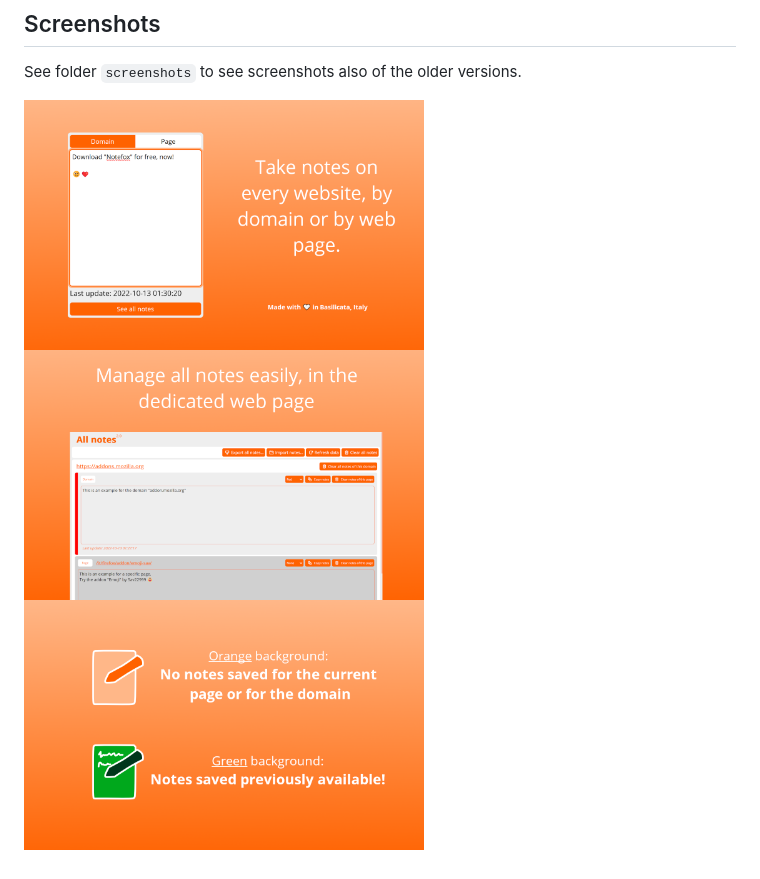
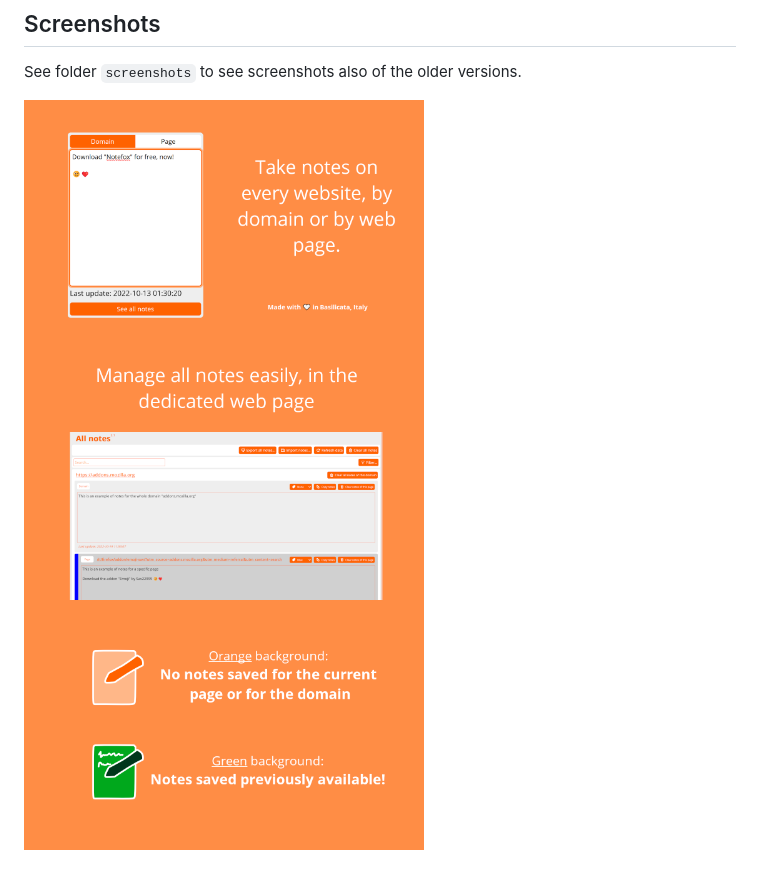
Before and after one commit to Sav22999/websites-notes, a Markdown page: README.md, the part around the change. Rendered like a GitHub page.

Commit message:
Updated screenshots

```diff
--- a/README.md
+++ b/README.md
@@ -31,4 +31,4 @@ You can open an issue and there you must describe the feedback, the bug or the n
 
 See folder <code>screenshots</code> to see screenshots also of the older versions.
 
-<img src="screenshots/2.0/1.png" width="400px"></img><img src="screenshots/2.0/2.png" width="400px"></img><img src="screenshots/2.0/3.png" width="400px"></img>
+<img src="screenshots/2.1/1.png" width="400px"></img><img src="screenshots/2.1/2.png" width="400px"></img><img src="screenshots/2.1/3.png" width="400px"></img>
```
Also changed, not shown: screenshots/2.1/1.png (renamed from screenshots/2.2/1.png), screenshots/2.1/2.png (renamed from screenshots/2.2/2.png), screenshots/2.1/3.png (renamed from screenshots/2.2/3.png), 6 other files.
